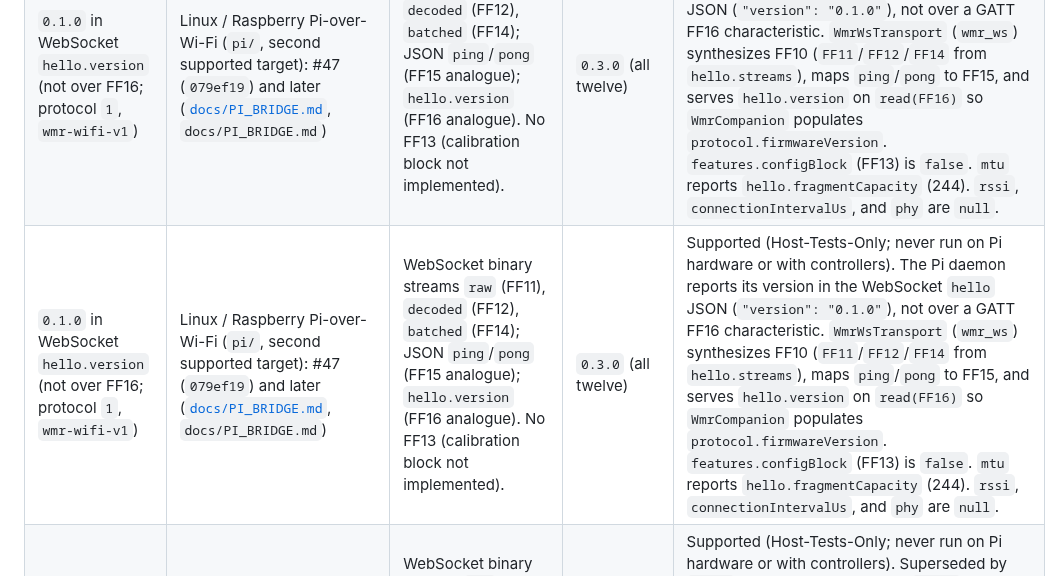
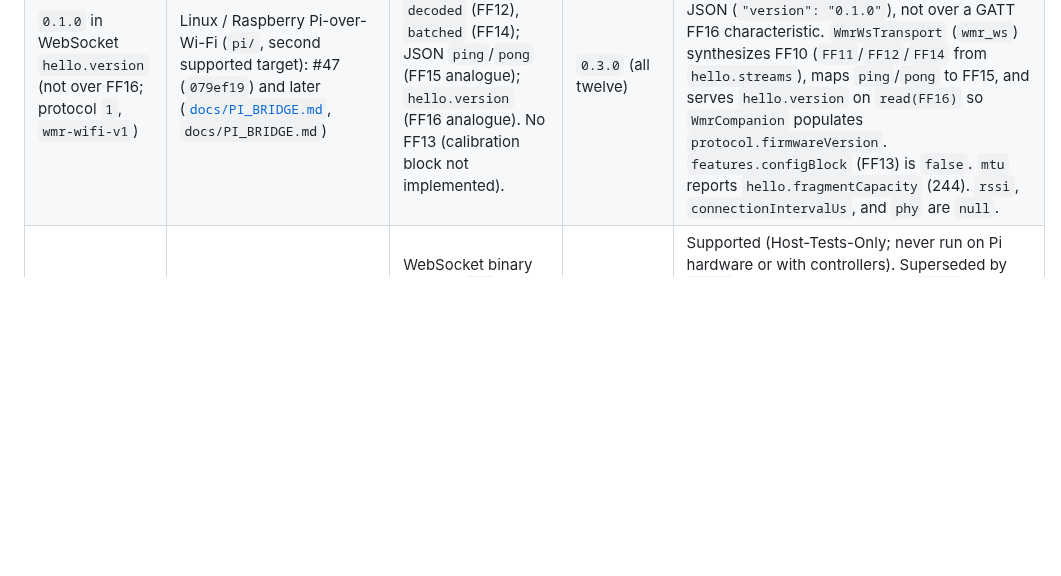
Before and after one commit to nightcinder/WMR_Bridge, a Markdown page: docs/COMPATIBILITY.md, the part around the change. Drawn GitHub-style; blank space fills up the shorter version.

Commit message:
Docs: list each release row once in the compatibility matrix (ONY-1294)

```diff
--- a/docs/COMPATIBILITY.md
+++ b/docs/COMPATIBILITY.md
@@ -105,7 +105,6 @@ interacts with it:
 | `0.3.24` (or `0.3.24-N-g<sha>`) | ESP32-over-BLE (default): `v0.3.24` release (Pi app-triggered upgrade release on top of 0.3.23; firmware payload is unchanged; the Pi package adds the root `wmr-bridge-upgrade.path`/`.service` units and an authenticated WebSocket `{"type":"upgrade"}` command that writes `upgrade.trigger` and replies `upgrade_status`, with `hello.upgradeCapable`; release checksums are minisign-signed and `install.sh` verifies `SHA256SUMS.minisig` before the `.deb`; ONY-1223/ONY-1275/ONY-1276) | FF11, FF12, FF14, FF13, FF15, FF16, FF17, plus the HID-over-GATT service `0x1812` (Report ID 1) and DIS `0x180A` | `0.3.0` (all twelve) | Supported (Release / Hardware-Unverified). Superseded by `0.3.25`; FF16 reports `0.3.24` (tag-derived). 0.3.24 firmware payload equals 0.3.23; FF10–FF17 keep their payloads and companions at 0.2.2 or later continue to work. Switch Joy-Con (L)/(R) and Pro Controller are host-tested only and have never run on a controller; the hardware check is tracked in GitHub #145. PSVR2 has never run on a PSVR2 controller. The Pi root upgrade unit and minisign verification are host-tested only and have not run on Pi hardware; the three-state jitter check is ONY-1070. Firmware hardware runs remain unverified; the bench sheet carries the procedure at 0.3.25 (`docs/runs/sheets/bench.md`). |
 | `0.3.25` (or `0.3.25-N-g<sha>`) | ESP32-over-BLE (default): `v0.3.25` release (Pi installer-and-recovery release on top of 0.3.24; firmware payload is unchanged; the `.deb` post-install script and `install.sh` restart `bluetooth.service` only when the `JustWorksRepairing` policy actually changes and stop `wmr-bridge.service` first when it does, so an in-place upgrade keeps the stored phone bond and no longer crashes the Pi's combo controller into `HCI Hardware Error` (0x10); the auto-pairer retries a failed scan with backoff, and `wmr-bridge status` and the warnings name the reboot recovery and the `wmr-bridge pair` escape hatch; ONY-1290) | FF11, FF12, FF14, FF13, FF15, FF16, FF17, plus the HID-over-GATT service `0x1812` (Report ID 1) and DIS `0x180A` | `0.3.0` (all twelve) | Supported (Release / Hardware-Unverified). Latest release; FF16 reports `0.3.25` (tag-derived). 0.3.25 firmware payload equals 0.3.24; FF10–FF17 keep their payloads and companions at 0.2.2 or later continue to work. Switch Joy-Con (L)/(R) and Pro Controller are host-tested only and have never run on a controller; the hardware check is tracked in GitHub #145. PSVR2 has never run on a PSVR2 controller. The Pi installer bluetoothd-restart fix is host-tested only and has not run on Pi hardware; the three-state jitter check is ONY-1070. Firmware hardware runs remain unverified; the bench sheet carries the procedure at 0.3.25 (`docs/runs/sheets/bench.md`). |
 | `0.1.0` in WebSocket `hello.version` (not over FF16; protocol `1`, `wmr-wifi-v1`) | Linux / Raspberry Pi-over-Wi-Fi (`pi/`, second supported target): #47 (`079ef19`) and later ([`docs/PI_BRIDGE.md`](PI_BRIDGE.md), `docs/PI_BRIDGE.md`) | WebSocket binary streams `raw` (FF11), `decoded` (FF12), `batched` (FF14); JSON `ping`/`pong` (FF15 analogue); `hello.version` (FF16 analogue). No FF13 (calibration block not implemented). | `0.3.0` (all twelve) | Supported (Host-Tests-Only; never run on Pi hardware or with controllers). The Pi daemon reports its version in the WebSocket `hello` JSON (`"version": "0.1.0"`), not over a GATT FF16 characteristic. `WmrWsTransport` (`wmr_ws`) synthesizes FF10 (`FF11`/`FF12`/`FF14` from `hello.streams`), maps `ping`/`pong` to FF15, and serves `hello.version` on `read(FF16)` so `WmrCompanion` populates `protocol.firmwareVersion`. `features.configBlock` (FF13) is `false`. `mtu` reports `hello.fragmentCapacity` (244). `rssi`, `connectionIntervalUs`, and `phy` are `null`. |
-| `0.1.0` in WebSocket `hello.version` (not over FF16; protocol `1`, `wmr-wifi-v1`) | Linux / Raspberry Pi-over-Wi-Fi (`pi/`, second supported target): #47 (`079ef19`) and later ([`docs/PI_BRIDGE.md`](PI_BRIDGE.md), `docs/PI_BRIDGE.md`) | WebSocket binary streams `raw` (FF11), `decoded` (FF12), `batched` (FF14); JSON `ping`/`pong` (FF15 analogue); `hello.version` (FF16 analogue). No FF13 (calibration block not implemented). | `0.3.0` (all twelve) | Supported (Host-Tests-Only; never run on Pi hardware or with controllers). The Pi daemon reports its version in the WebSocket `hello` JSON (`"version": "0.1.0"`), not over a GATT FF16 characteristic. `WmrWsTransport` (`wmr_ws`) synthesizes FF10 (`FF11`/`FF12`/`FF14` from `hello.streams`), maps `ping`/`pong` to FF15, and serves `hello.version` on `read(FF16)` so `WmrCompanion` populates `protocol.firmwareVersion`. `features.configBlock` (FF13) is `false`. `mtu` reports `hello.fragmentCapacity` (244). `rssi`, `connectionIntervalUs`, and `phy` are `null`. |
 | `0.2.2` in WebSocket `hello.version` (not over FF16; protocol `1`, `wmr-wifi-v1`) | Linux / Raspberry Pi-over-Wi-Fi (`pi/`): 0.2.2 package (ONY-639: packaging/installer fixes since 0.2.1; no runtime change) | WebSocket binary streams `raw` (FF11), `decoded` (FF12), `batched` (FF14); JSON `ping`/`pong` (FF15 analogue); `hello.version` (FF16 analogue). No FF13. | `0.3.0` (all twelve) | Supported (Host-Tests-Only; never run on Pi hardware or with controllers). Superseded by `0.2.3`. The Pi package reports `0.2.2`. Logs hand connect/disconnect, client connect/disconnect, subscribe/unsubscribe, a one-time no-controller warning, and status lines shaped `left=up/1234(1200) right=down/0(0)`. The `v0.1.0` asset is the only old packaged tarball; `v0.3.11` still carries it, while tags cut after `v0.3.11` publish the `.deb`, `install.sh` and `SHA256SUMS` and the tarball is a local build. |
 | `0.2.3` in WebSocket `hello.version` (not over FF16; protocol `1`, `wmr-wifi-v1`) | Linux / Raspberry Pi-over-Wi-Fi (`pi/`): 0.2.3 package (ONY-654: `/usr/bin/wmr-bridge` launcher from the `.deb`/`install.sh`, version bump; no runtime change) | WebSocket binary streams `raw` (FF11), `decoded` (FF12), `batched` (FF14); JSON `ping`/`pong` (FF15 analogue); `hello.version` (FF16 analogue). No FF13. | `0.3.0` (all twelve) | Supported (Host-Tests-Only; never run on Pi hardware or with controllers). Superseded by `0.2.4`. The Pi package reports `0.2.3` and installs `wmr-bridge` on `PATH` so `wmr-bridge --version` prints `wmr_bridge 0.2.3`. Same logs and streams as `0.2.2`. |
 | `0.2.4` in WebSocket `hello.version` (not over FF16; protocol `1`, `wmr-wifi-v1`) | Linux / Raspberry Pi-over-Wi-Fi (`pi/`): 0.2.4 package (ONY-931: FF13 calibration-blob forwarding on top of 0.2.3; no other runtime change) | WebSocket binary streams `raw` (FF11), `decoded` (FF12), `batched` (FF14) and tagged FF13 calibration windows (`0x13`); JSON `ping`/`pong` (FF15 analogue); `hello.version` (FF16 analogue) and `hello.calibration`. | `0.3.0` (all twelve) | Supported (Host-Tests-Only; never run on Pi hardware or with controllers). Shipped as the `v0.3.12` Pi package; the `pi/` package in this tree reports `0.3.25`. `hello` advertises calibration version, 16-byte header, 496-byte window and message tag; a `calibration` control request returns one tagged window from a per-hand cache, and `hello`/`status` report each hand's state and blob CRC. The Pi-side controller read over hidraw is not implemented, so a fresh daemon reports `not_read`: **the Pi does not yet read FF13 calibration from controllers.** `pi/tests/test_protocol.py` and `pi/tests/test_ws.py` cover the windows, CRC and forwarding. |
```
